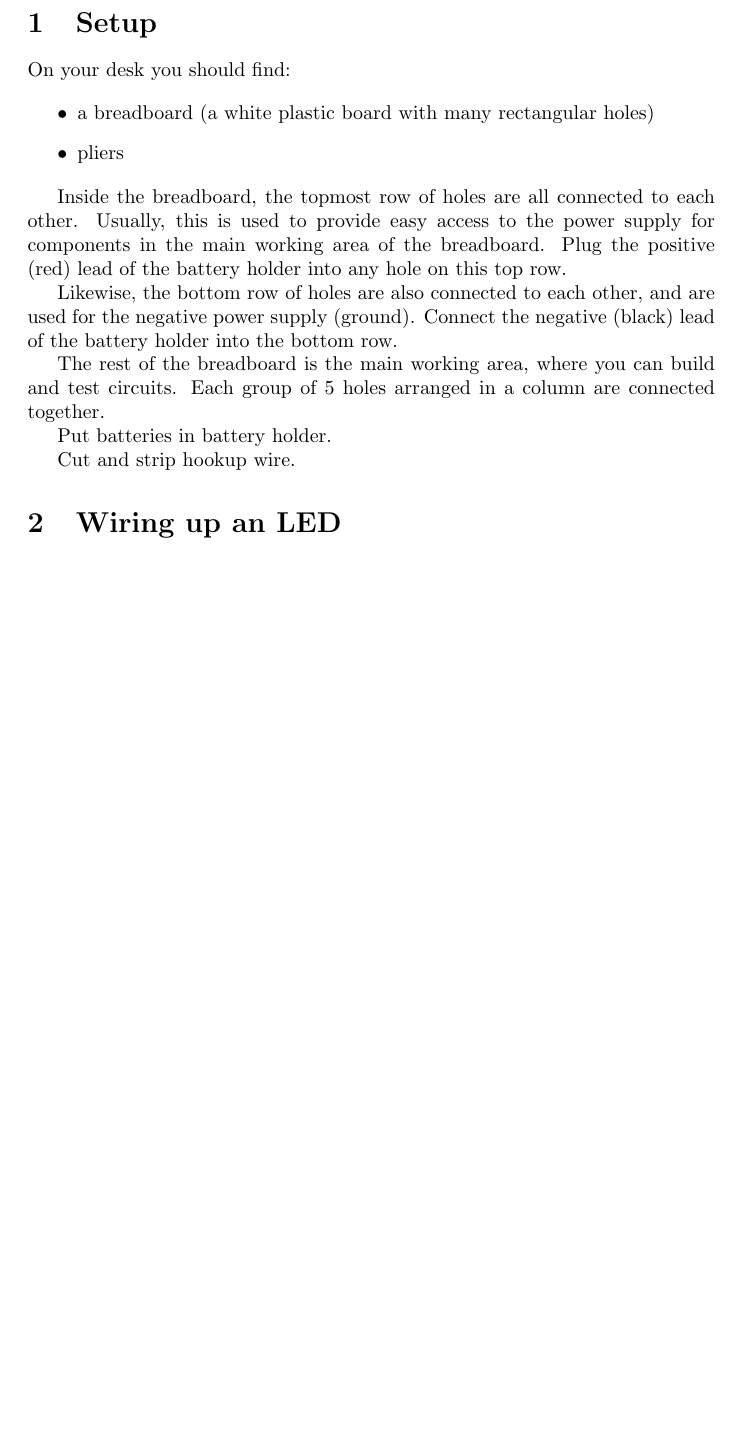
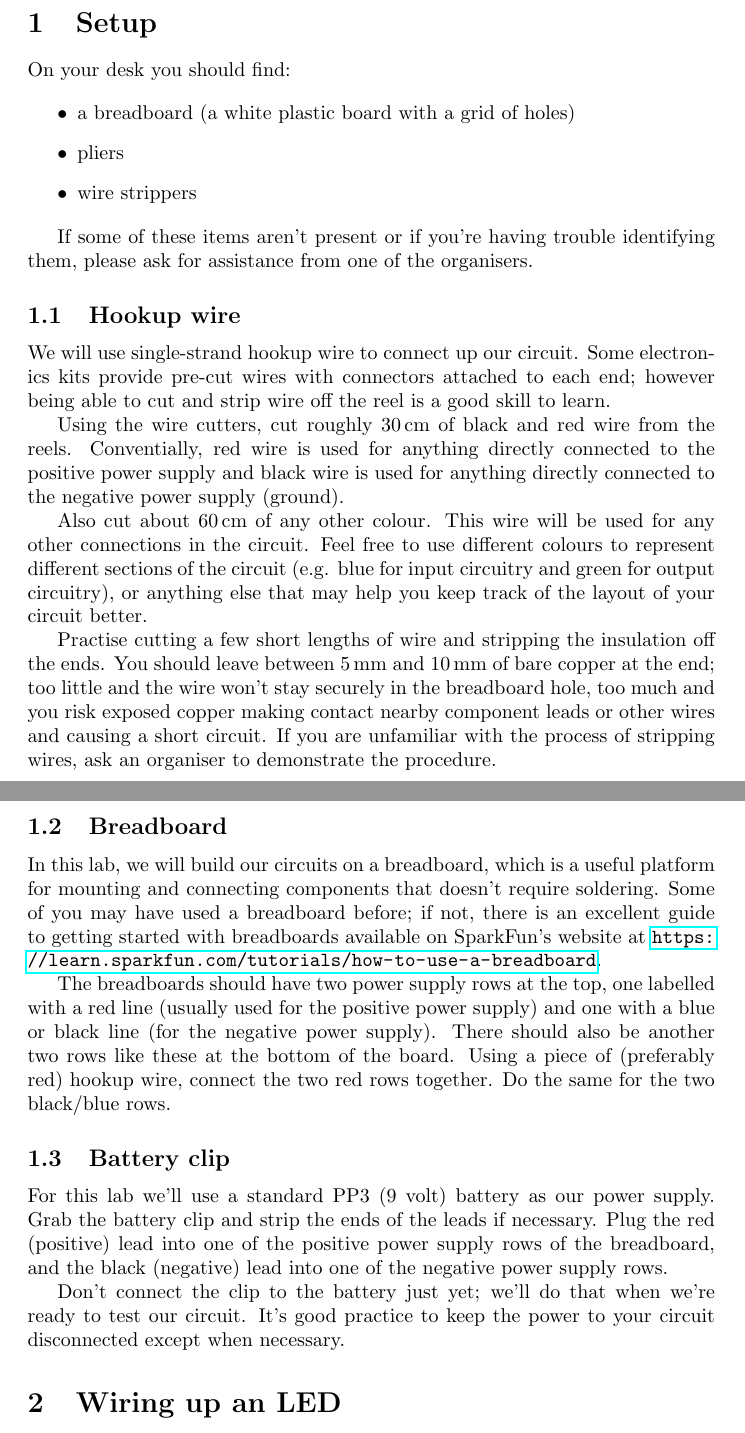
Before and after one commit to roboticsoutreach/electronics-lab, a LaTeX document (electronics-lab.tex): part of page 1 of 2 before the commit and two parts of pages 1 and 2 of 2 after it, the two joined at a grey line, cut so that both start at the same text, the shorter picture padded with empty space. Compiled offline with pdfLaTeX.

Commit message:
Pad out setup section

```diff
--- a/electronics-lab.tex
+++ b/electronics-lab.tex
@@ -1,4 +1,7 @@
 \documentclass{article}
+
+\usepackage{hyperref}
+\usepackage{siunitx}
 
 \title{Electronics Lab}
 
@@ -6,34 +9,78 @@
 
 \maketitle
 
+% TODO: introduction
+
 \section{Setup}
 
 On your desk you should find:
 
 \begin{itemize}
-\item a breadboard (a white plastic board with many rectangular holes)
+\item a breadboard (a white plastic board with a grid of holes)
 \item pliers
+\item wire strippers
 % etc.
 \end{itemize}
 
-Inside the breadboard, the topmost row of holes are all connected to each other.
-Usually, this is used to provide easy access to the power supply for components
-in the main working area of the breadboard. Plug the positive (red) lead of the
-battery holder into any hole on this top row.
+If some of these items aren't present or if you're having trouble identifying
+them, please ask for assistance from one of the organisers.
 
-Likewise, the bottom row of holes are also connected to each other, and are used
-for the negative power supply (ground). Connect the negative (black) lead of the
-battery holder into the bottom row.
+\subsection{Hookup wire}
 
-The rest of the breadboard is the main working area, where you can build and
-test circuits. Each group of 5 holes arranged in a column are connected
-together.
+We will use single-strand hookup wire to connect up our circuit. Some
+electronics kits provide pre-cut wires with connectors attached to each end;
+however being able to cut and strip wire off the reel is a good skill to learn.
 
-Put batteries in battery holder.
+Using the wire cutters, cut roughly \SI{30}{\centi\metre} of black and red wire
+from the reels. Conventially, red wire is used for anything directly connected
+to the positive power supply and black wire is used for anything directly
+connected to the negative power supply (ground).
 
-Cut and strip hookup wire.
+Also cut about \SI{60}{\centi\metre} of any other colour. This wire will be used
+for any other connections in the circuit. Feel free to use different colours to
+represent different sections of the circuit (e.g. blue for input circuitry and
+green for output circuitry), or anything else that may help you keep track of
+the layout of your circuit better.
+
+Practise cutting a few short lengths of wire and stripping the insulation off
+the ends. You should leave between \SI{5}{\milli\metre} and
+\SI{10}{\milli\metre} of bare copper at the end; too little and the wire won't
+stay securely in the breadboard hole, too much and you risk exposed copper
+making contact nearby component leads or other wires and causing a short
+circuit. If you are unfamiliar with the process of stripping wires, ask an
+organiser to demonstrate the procedure.
+
+\subsection{Breadboard}
+
+In this lab, we will build our circuits on a breadboard, which is a useful
+platform for mounting and connecting components that doesn't require soldering.
+Some of you may have used a breadboard before; if not, there is an excellent
+guide to getting started with breadboards available on SparkFun's website at
+\url{https://learn.sparkfun.com/tutorials/how-to-use-a-breadboard}.
+
+The breadboards should have two power supply rows at the top, one labelled with
+a red line (usually used for the positive power supply) and one with a blue or
+black line (for the negative power supply). There should also be another two
+rows like these at the bottom of the board. Using a piece of (preferably red)
+hookup wire, connect the two red rows together. Do the same for the two
+black/blue rows.
+
+\subsection{Battery clip}
+
+For this lab we'll use a standard PP3 (9 volt) battery as our power supply.
+Grab the battery clip and strip the ends of the leads if necessary. Plug the
+red (positive) lead into one of the positive power supply rows of the
+breadboard, and the black (negative) lead into one of the negative power supply
+rows.
+
+Don't connect the clip to the battery just yet; we'll do that when we're ready
+to test our circuit. It's good practice to keep the power to your circuit
+disconnected except when necessary.
 
 \section{Wiring up an LED}
+
+% is this too easy? presumably if they've signed up for a paid electronics
+% course, they already have a significant interest in electronics.
 
 Right way round.
 
```
Also changed, not shown: electronics-lab.tex (2 more changed lines).
